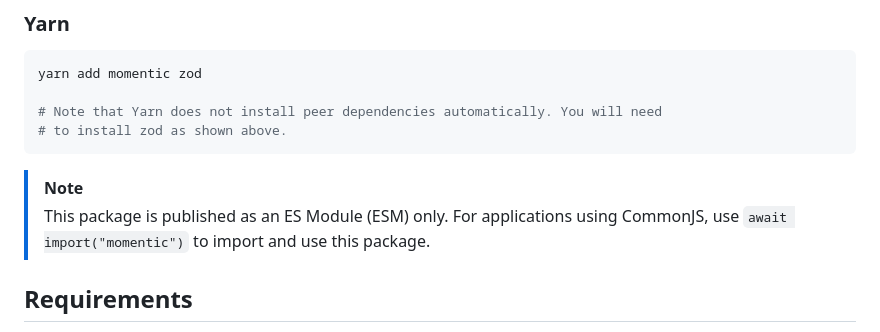
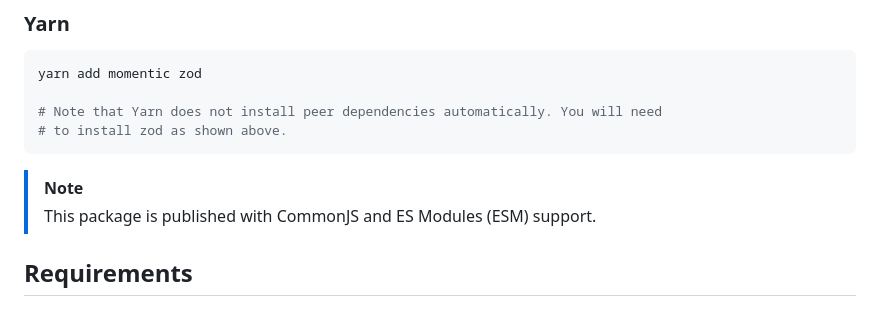
Before and after one commit to momentic-ai/js, a Markdown page: README.md, the part around the change. Rendered like a GitHub page.

Commit message:
🔄 synced local 'README.md' with remote 'sdk/README.md'

````diff
--- a/README.md
+++ b/README.md
@@ -57,8 +57,7 @@ yarn add momentic zod
 ```
 
 > [!NOTE]
-> This package is published as an ES Module (ESM) only. For applications using
-> CommonJS, use `await import("momentic")` to import and use this package.
+> This package is published with CommonJS and ES Modules (ESM) support.
 <!-- End SDK Installation [installation] -->
 
 <!-- Start Requirements [requirements] -->
````
